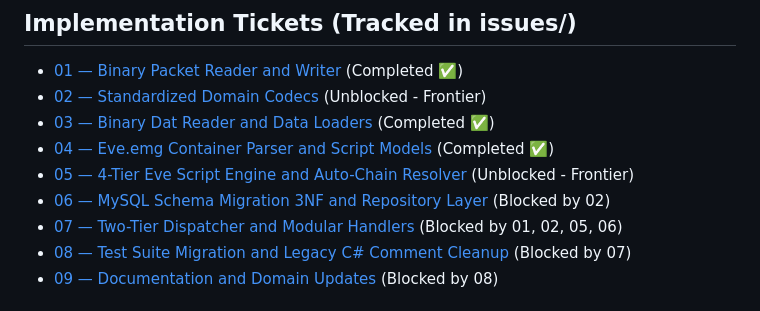
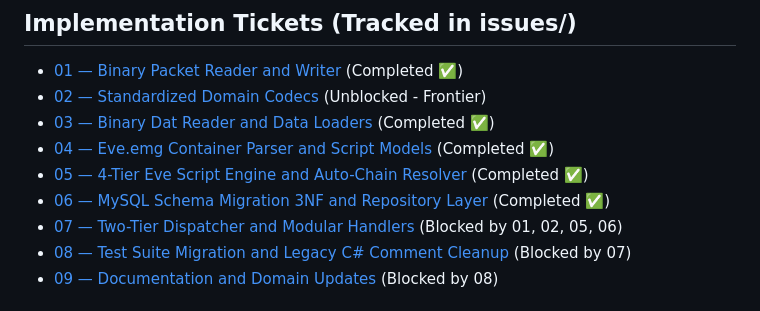
Before and after one commit to vudt1/ts_dream, a Markdown page: .scratch/refactor-ts-server/map.md, the part around the change. Rendered like a GitHub page.

```diff
--- a/.scratch/refactor-ts-server/map.md
+++ b/.scratch/refactor-ts-server/map.md
@@ -32,8 +32,8 @@ Tái cấu trúc toàn diện Game Server TS Dream (Rust) dựa trên mô hình
 - [02 — Standardized Domain Codecs](issues/02-domain-codecs-thingdata-player-battle.md) (Unblocked - Frontier)
 - [03 — Binary Dat Reader and Data Loaders](issues/03-binary-dat-reader-and-loaders.md) (Completed ✅)
 - [04 — Eve.emg Container Parser and Script Models](issues/04-eve-emg-container-loader.md) (Completed ✅)
-- [05 — 4-Tier Eve Script Engine and Auto-Chain Resolver](issues/05-eve-script-engine-and-auto-chain.md) (Unblocked - Frontier)
-- [06 — MySQL Schema Migration 3NF and Repository Layer](issues/06-mysql-schema-migration-and-repositories.md) (Blocked by 02)
+- [05 — 4-Tier Eve Script Engine and Auto-Chain Resolver](issues/05-eve-script-engine-and-auto-chain.md) (Completed ✅)
+- [06 — MySQL Schema Migration 3NF and Repository Layer](issues/06-mysql-schema-migration-and-repositories.md) (Completed ✅)
 - [07 — Two-Tier Dispatcher and Modular Handlers](issues/07-two-tier-dispatcher-and-modular-handlers.md) (Blocked by 01, 02, 05, 06)
 - [08 — Test Suite Migration and Legacy C# Comment Cleanup](issues/08-test-migration-and-csharp-comment-cleanup.md) (Blocked by 07)
 - [09 — Documentation and Domain Updates](issues/09-documentation-and-domain-updates.md) (Blocked by 08)
```
